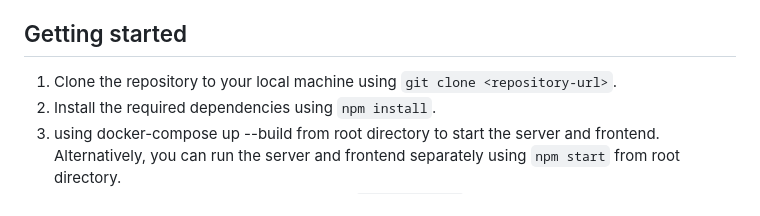
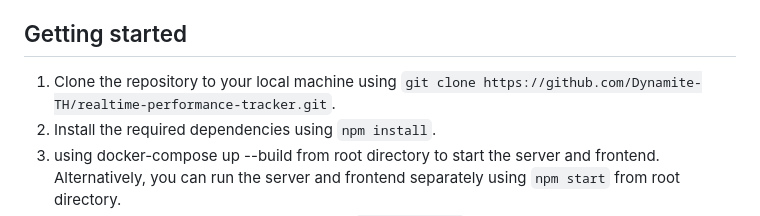
Before and after one commit to Dynamite-TH/realtime-performance-tracker, a Markdown page: README.md, the part around the change. Drawn GitHub-style.

```diff
--- a/README.md
+++ b/README.md
@@ -25,7 +25,7 @@ This tracker will be helpful in server settings in a way of monitoring the perfo
 
 
 ## Getting started
-1. Clone the repository to your local machine using `git clone <repository-url>`.
+1. Clone the repository to your local machine using `git clone https://github.com/Dynamite-TH/realtime-performance-tracker.git`.
 2. Install the required dependencies using `npm install`.
 3. using docker-compose up --build from root directory to start the server and frontend. Alternatively, you can run the server and frontend separately using `npm start` from root directory.
 4. In the terminal from the root directory, run `npm run agent` to start the agent on the device.
```
